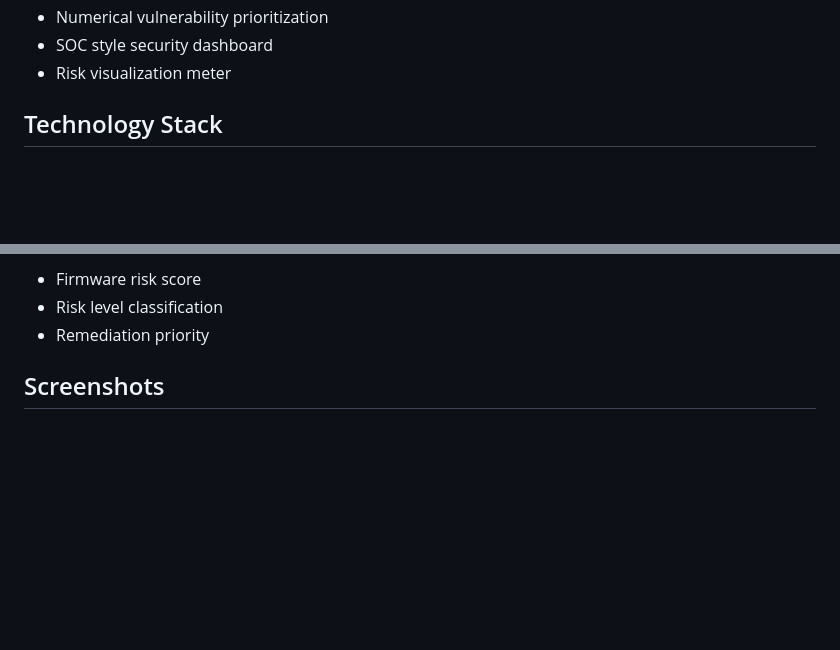
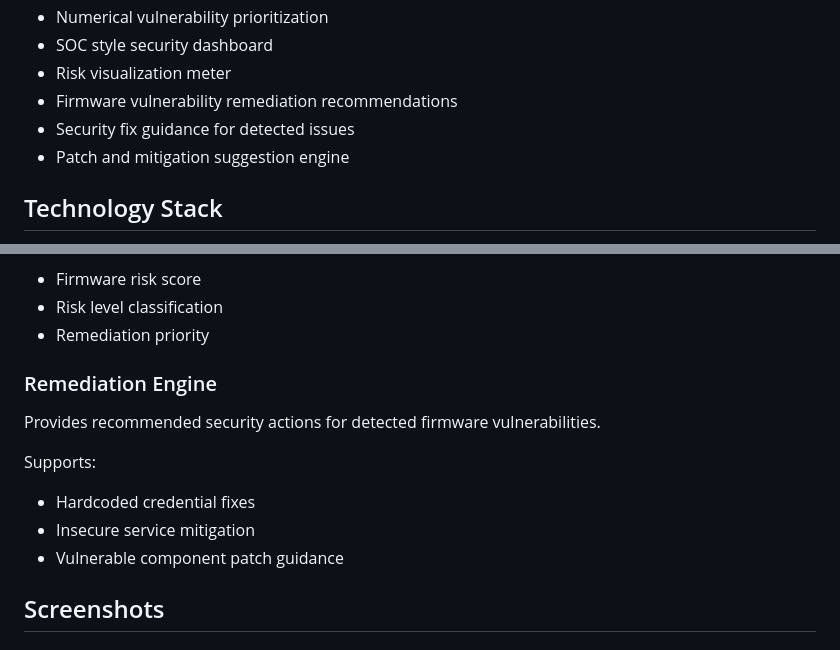
Before and after one commit to smruthinayak2006/Firmware_Security_Assessment, a Markdown page: README.md, 2 parts joined by grey strips. GitHub-like rendering; blank space fills up the shorter version.

Commit message:
Add firmware remediation recommendation engine

```diff
--- a/README.md
+++ b/README.md
@@ -25,6 +25,9 @@ The system allows users to upload firmware files through a Flask dashboard, perf
 - Numerical vulnerability prioritization
 - SOC style security dashboard
 - Risk visualization meter
+- Firmware vulnerability remediation recommendations
+- Security fix guidance for detected issues
+- Patch and mitigation suggestion engine
 
 
 ## Technology Stack
@@ -121,6 +124,16 @@ Generates:
 - Risk level classification
 - Remediation priority
 
+### Remediation Engine
+
+Provides recommended security actions for detected firmware vulnerabilities.
+
+Supports:
+
+- Hardcoded credential fixes
+- Insecure service mitigation
+- Vulnerable component patch guidance
+
 
 ## Screenshots
 
```
Also changed, not shown: docs/architecture.md (+24 -23 lines), docs/day23_notes.md (added, +126 -0 lines), screenshots/day23_remediation_engine.png (added), 5 other files.
